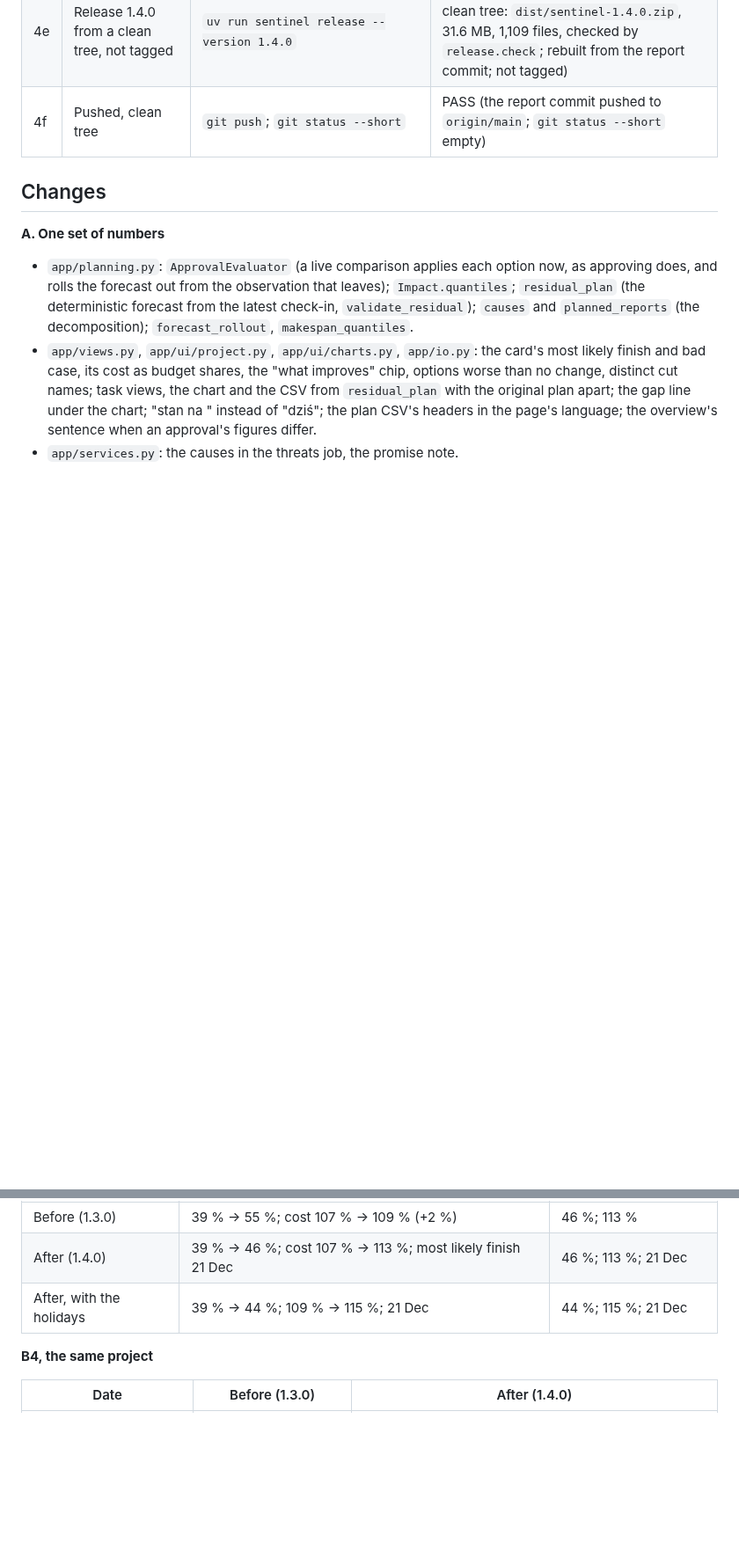
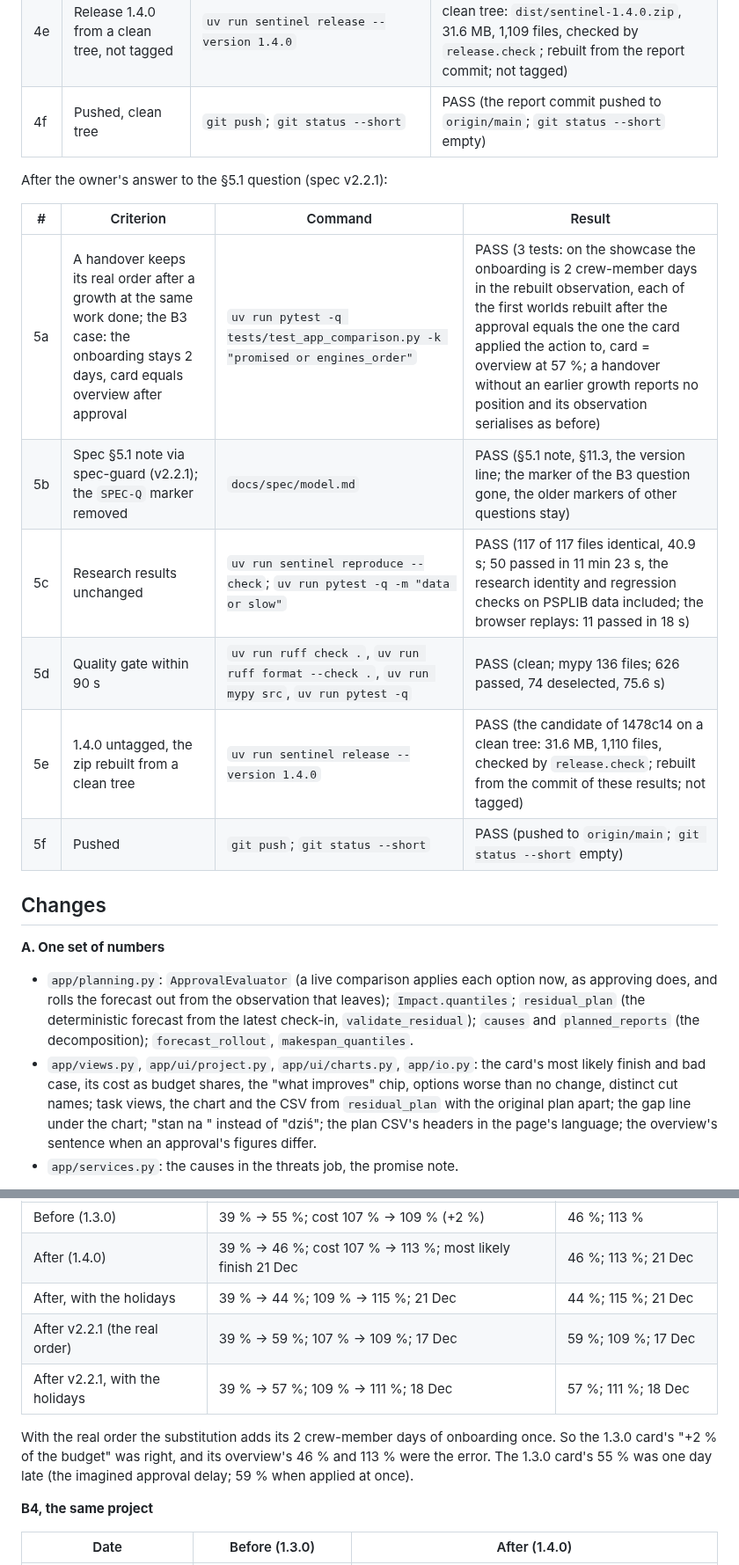
Before and after one commit to Embedded-Embodied-Intelligence/sentinel, a Markdown page: docs/reports/WP12.md, 2 parts joined by grey strips. Shown at 88% size. Drawn GitHub-style; blank space fills up the shorter version.

```diff
--- a/docs/reports/WP12.md
+++ b/docs/reports/WP12.md
@@ -34,6 +37,17 @@ zip, not tagged.
 | 4d | Research results unchanged | `uv run sentinel reproduce --check` | PASS (117 of 117 files identical, 40.7 s) |
 | 4e | Release 1.4.0 from a clean tree, not tagged | `uv run sentinel release --version 1.4.0` | PASS (the candidate of 592d272 on a clean tree: `dist/sentinel-1.4.0.zip`, 31.6 MB, 1,109 files, checked by `release.check`; rebuilt from the report commit; not tagged) |
 | 4f | Pushed, clean tree | `git push`; `git status --short` | PASS (the report commit pushed to `origin/main`; `git status --short` empty) |
+
+After the owner's answer to the §5.1 question (spec v2.2.1):
+
+| # | Criterion | Command | Result |
+| --- | --- | --- | --- |
+| 5a | A handover keeps its real order after a growth at the same work done; the B3 case: the onboarding stays 2 days, card equals overview after approval | `uv run pytest -q tests/test_app_comparison.py -k "promised or engines_order"` | PASS (3 tests: on the showcase the onboarding is 2 crew-member days in the rebuilt observation, each of the first worlds rebuilt after the approval equals the one the card applied the action to, card = overview at 57 %; a handover without an earlier growth reports no position and its observation serialises as before) |
+| 5b | Spec §5.1 note via spec-guard (v2.2.1); the `SPEC-Q` marker removed | `docs/spec/model.md` | PASS (§5.1 note, §11.3, the version line; the marker of the B3 question gone, the older markers of other questions stay) |
+| 5c | Research results unchanged | `uv run sentinel reproduce --check`; `uv run pytest -q -m "data or slow"` | PASS (117 of 117 files identical, 40.9 s; 50 passed in 11 min 23 s, the research identity and regression checks on PSPLIB data included; the browser replays: 11 passed in 18 s) |
+| 5d | Quality gate within 90 s | `uv run ruff check .`, `uv run ruff format --check .`, `uv run mypy src`, `uv run pytest -q` | PASS (clean; mypy 136 files; 626 passed, 74 deselected, 75.6 s) |
+| 5e | 1.4.0 untagged, the zip rebuilt from a clean tree | `uv run sentinel release --version 1.4.0` | PASS (the candidate of 1478c14 on a clean tree: 31.6 MB, 1,110 files, checked by `release.check`; rebuilt from the commit of these results; not tagged) |
+| 5f | Pushed | `git push`; `git status --short` | PASS (pushed to `origin/main`; `git status --short` empty) |
 
 ## Changes
 
@@ -151,6 +174,12 @@ status, user guides PL/EN, screenshots `docs/ui/`, `CHANGELOG.md`, `docs/notes/W
 | Before (1.3.0) | 39 % → 55 %; cost 107 % → 109 % (+2 %) | 46 %; 113 % |
 | After (1.4.0) | 39 % → 46 %; cost 107 % → 113 %; most likely finish 21 Dec | 46 %; 113 %; 21 Dec |
 | After, with the holidays | 39 % → 44 %; 109 % → 115 %; 21 Dec | 44 %; 115 %; 21 Dec |
+| After v2.2.1 (the real order) | 39 % → 59 %; 107 % → 109 %; 17 Dec | 59 %; 109 %; 17 Dec |
+| After v2.2.1, with the holidays | 39 % → 57 %; 109 % → 111 %; 18 Dec | 57 %; 111 %; 18 Dec |
+
+With the real order the substitution adds its 2 crew-member days of onboarding once. So the 1.3.0
+card's "+2 % of the budget" was right, and its overview's 46 % and 113 % were the error. The
+1.3.0 card's 55 % was one day late (the imagined approval delay; 59 % when applied at once).
 
 **B4, the same project**
 
```
Also changed, not shown: other parts of docs/reports/WP12.md (+25 -15 lines).
